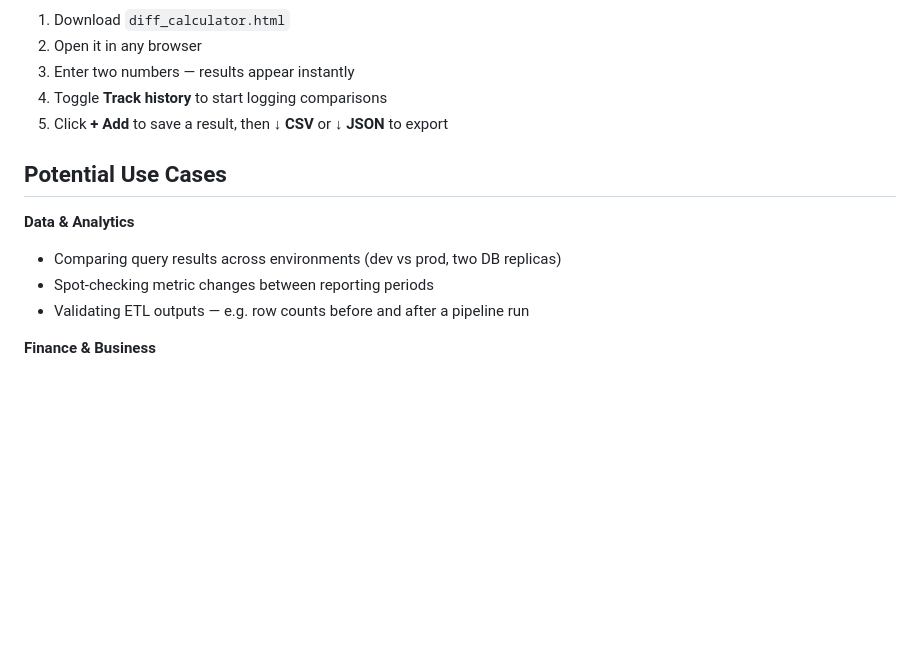
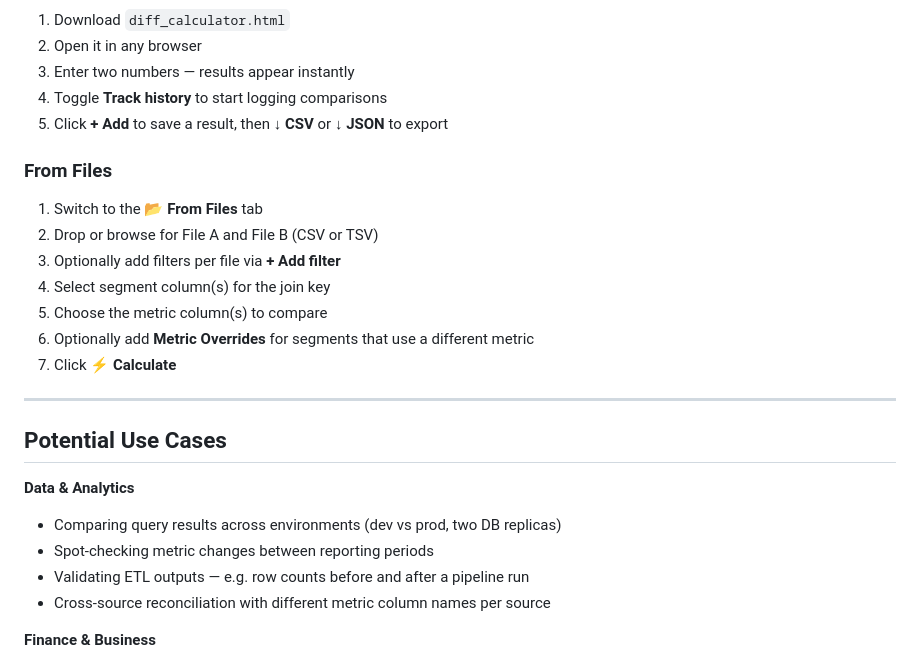
Before and after one commit to AnnaShw/diff-calculator-artifact-for-claude, a Markdown page: README.md, the part around one of its changes. GitHub-like rendering; blank space fills up the shorter version.

```diff
--- a/README.md
+++ b/README.md
@@ -56,6 +65,16 @@ When running as a Claude artifact, history is saved via `window.storage` (Claude
 4. Toggle **Track history** to start logging comparisons
 5. Click **+ Add** to save a result, then **↓ CSV** or **↓ JSON** to export
 
+### From Files
+1. Switch to the **📂 From Files** tab
+2. Drop or browse for File A and File B (CSV or TSV)
+3. Optionally add filters per file via **+ Add filter**
+4. Select segment column(s) for the join key
+5. Choose the metric column(s) to compare
+6. Optionally add **Metric Overrides** for segments that use a different metric
+7. Click **⚡ Calculate**
+
+---
 
 ## Potential Use Cases
 
@@ -63,6 +82,7 @@ When running as a Claude artifact, history is saved via `window.storage` (Claude
 - Comparing query results across environments (dev vs prod, two DB replicas)
 - Spot-checking metric changes between reporting periods
 - Validating ETL outputs — e.g. row counts before and after a pipeline run
+- Cross-source reconciliation with different metric column names per source
 
 **Finance & Business**
 - Revenue or cost comparisons across quarters or years
```
Also changed, not shown: other parts of README.md (+24 -12 lines).
